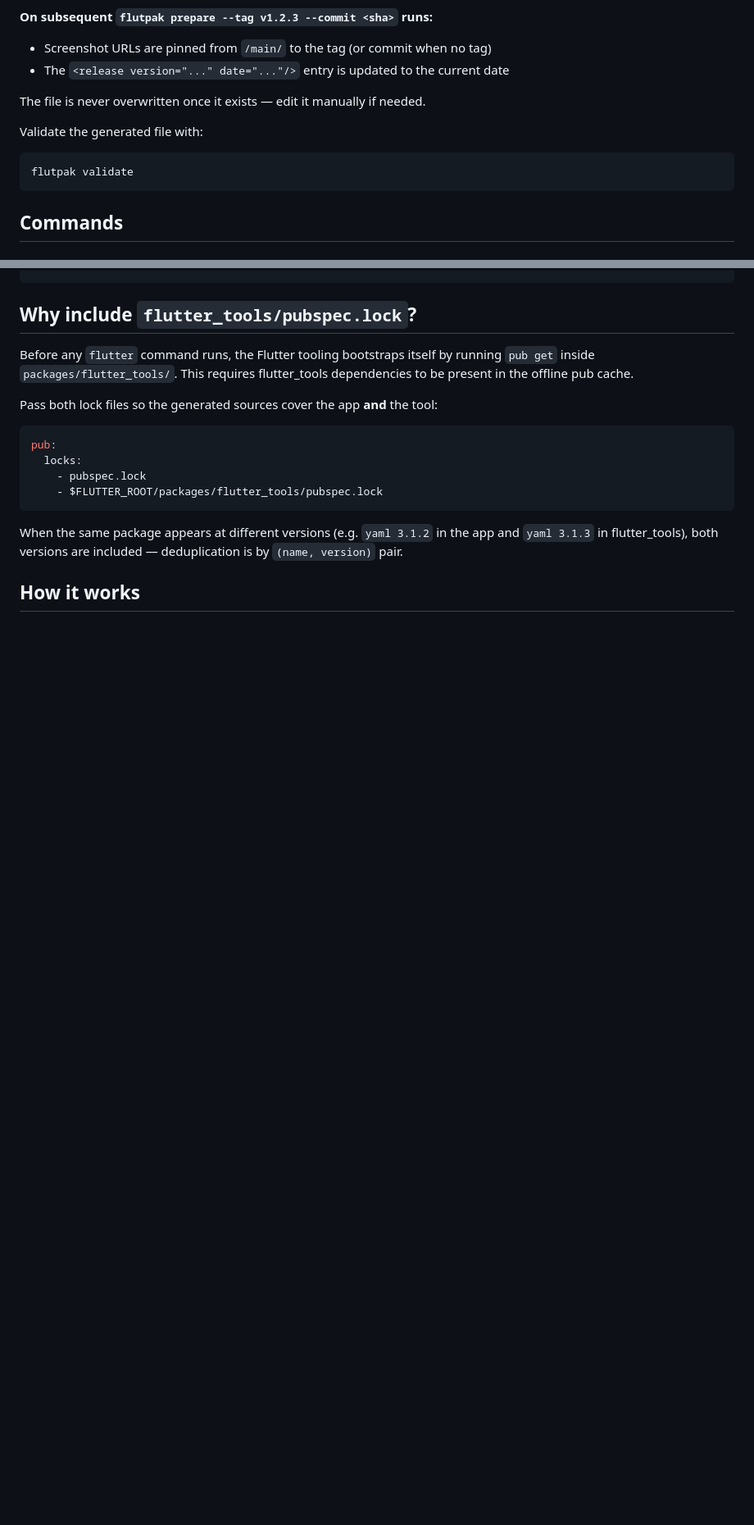
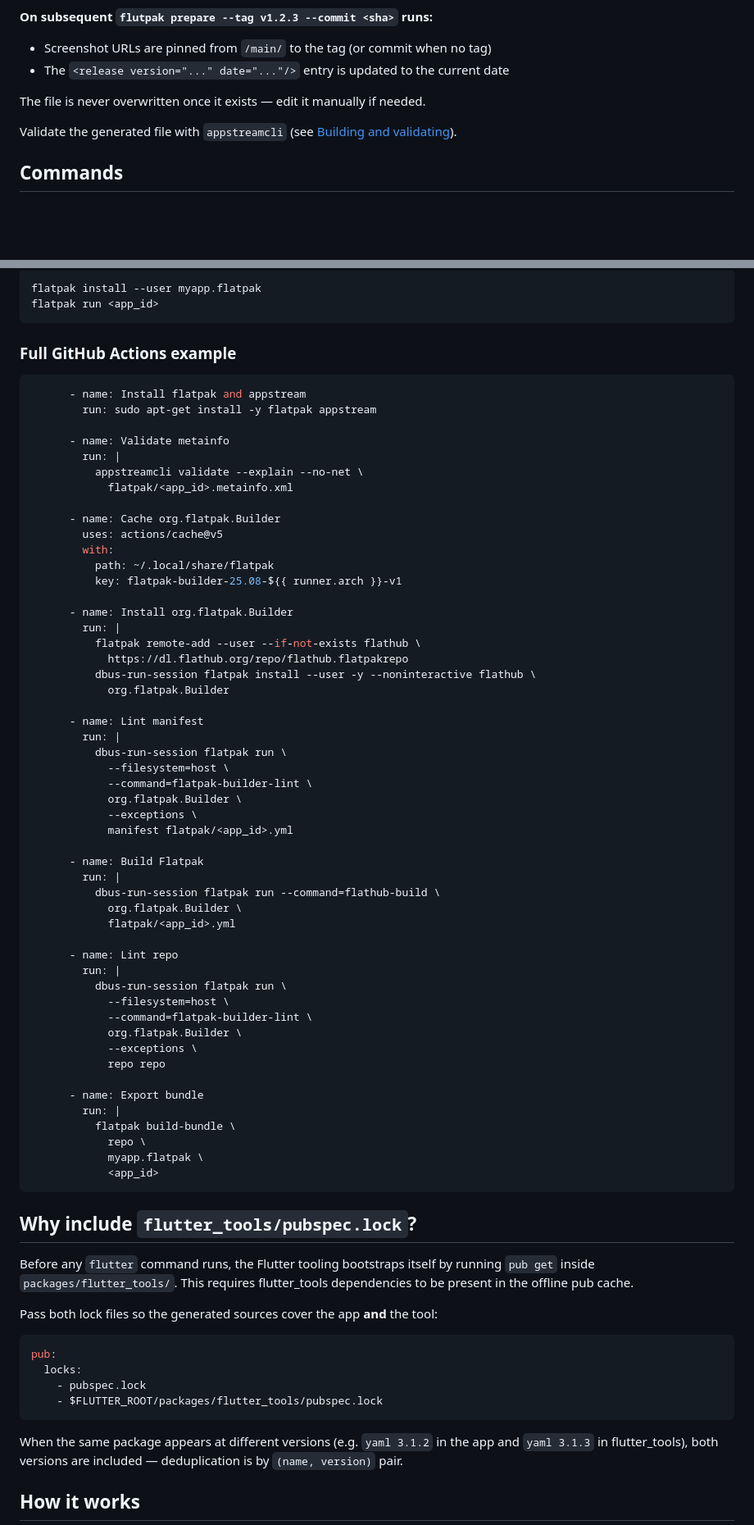
Before and after one commit to o-murphy/flutpak, a Markdown page: README.md, 2 parts joined by grey strips. Shown at 82% size. GitHub-like rendering; blank space fills up the shorter version.

````diff
--- a/README.md
+++ b/README.md
@@ -216,10 +216,7 @@ When `manifest.metainfo.name` and `manifest.metainfo.summary` are set,
 
 The file is never overwritten once it exists — edit it manually if needed.
 
-Validate the generated file with:
-```bash
-flutpak validate
-```
+Validate the generated file with `appstreamcli` (see [Building and validating](#building-and-validating-with-official-flatpak-tools)).
 
 ## Commands
 
@@ -400,3 +479,62 @@ and `flutpak prepare` in one step. Add it to your release workflow:
+```bash
+flatpak install --user myapp.flatpak
+flatpak run <app_id>
+```
+
+### Full GitHub Actions example
+
+```yaml
+      - name: Install flatpak and appstream
+        run: sudo apt-get install -y flatpak appstream
+
+      - name: Validate metainfo
+        run: |
+          appstreamcli validate --explain --no-net \
+            flatpak/<app_id>.metainfo.xml
+
+      - name: Cache org.flatpak.Builder
+        uses: actions/cache@v5
+        with:
+          path: ~/.local/share/flatpak
+          key: flatpak-builder-25.08-${{ runner.arch }}-v1
+
+      - name: Install org.flatpak.Builder
+        run: |
+          flatpak remote-add --user --if-not-exists flathub \
+            https://dl.flathub.org/repo/flathub.flatpakrepo
+          dbus-run-session flatpak install --user -y --noninteractive flathub \
+            org.flatpak.Builder
+
+      - name: Lint manifest
+        run: |
+          dbus-run-session flatpak run \
+            --filesystem=host \
+            --command=flatpak-builder-lint \
+            org.flatpak.Builder \
+            --exceptions \
+            manifest flatpak/<app_id>.yml
+
+      - name: Build Flatpak
+        run: |
+          dbus-run-session flatpak run --command=flathub-build \
+            org.flatpak.Builder \
+            flatpak/<app_id>.yml
+
+      - name: Lint repo
+        run: |
+          dbus-run-session flatpak run \
+            --filesystem=host \
+            --command=flatpak-builder-lint \
+            org.flatpak.Builder \
+            --exceptions \
+            repo repo
+
+      - name: Export bundle
+        run: |
+          flatpak build-bundle \
+            repo \
+            myapp.flatpak \
+            <app_id>
 ```
 
 ## Why include `flutter_tools/pubspec.lock`?
````
Also changed, not shown: other parts of README.md (+84 -2 lines).
